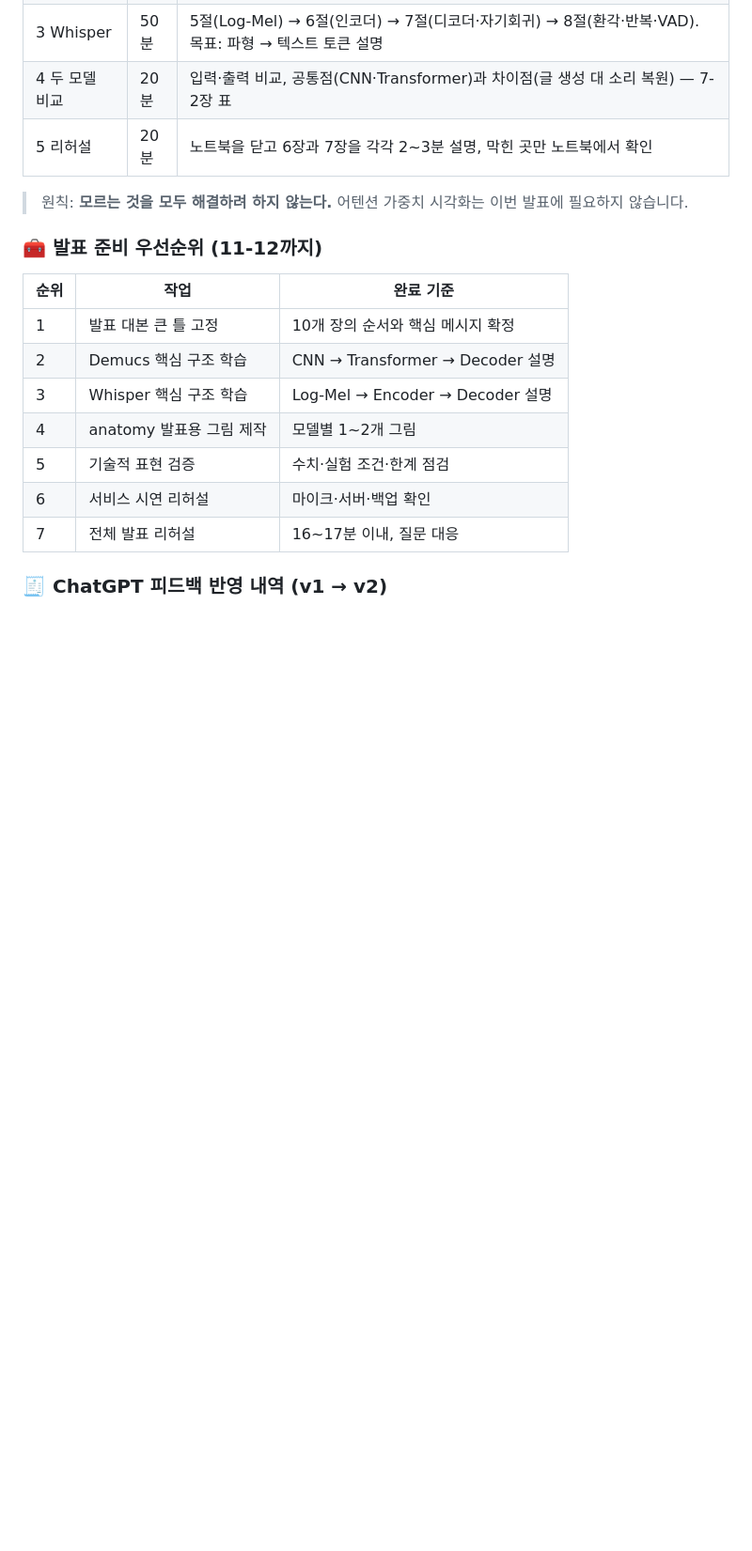
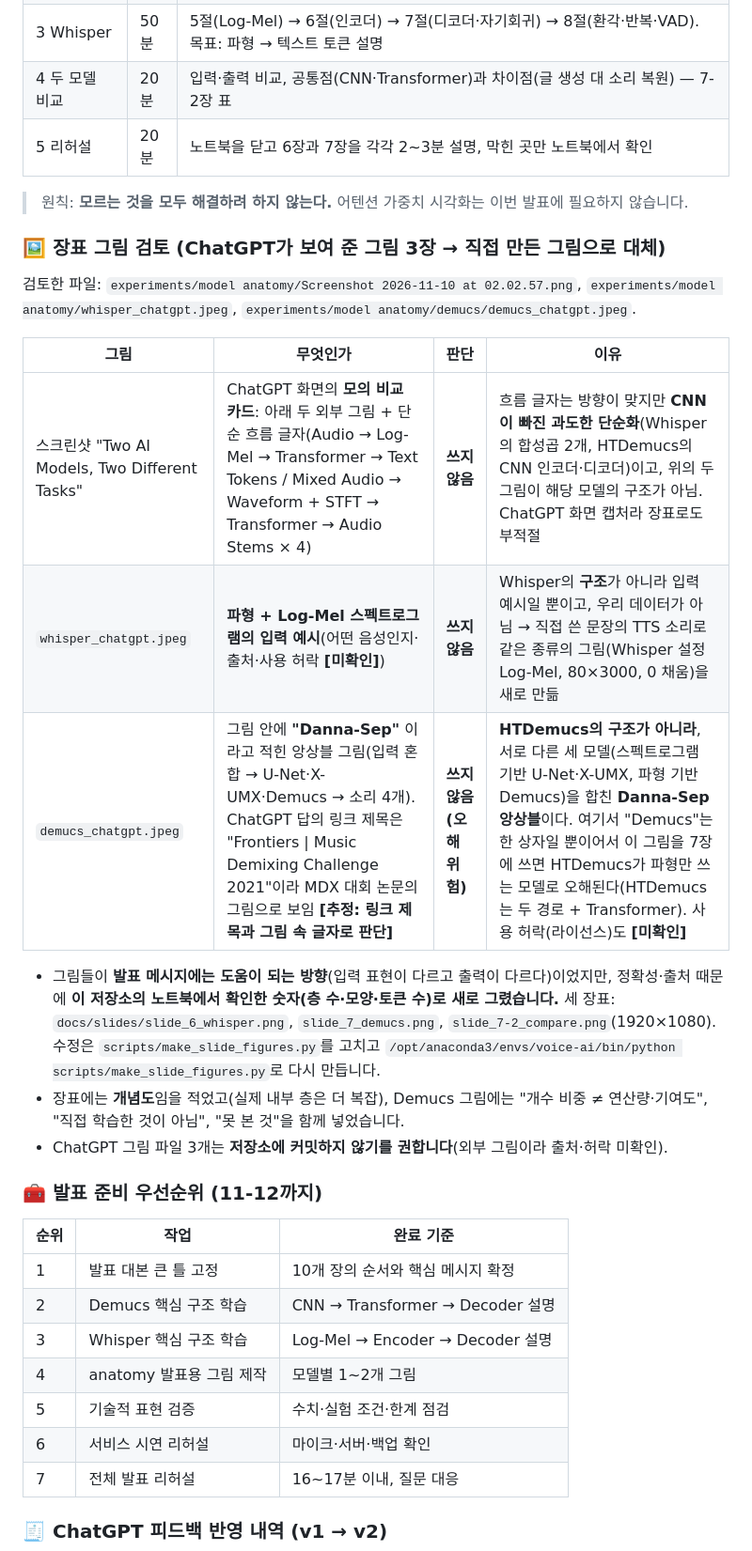
Before and after one commit to greenkey20/song-lingo, a Markdown page: docs/발표_대본_20261112.md, the part around one of its changes. Shown at 94% size. Drawn GitHub-style; blank space fills up the shorter version.

```diff
--- a/docs/발표_대본_20261112.md
+++ b/docs/발표_대본_20261112.md
@@ -383,6 +395,20 @@
 
 > 원칙: **모르는 것을 모두 해결하려 하지 않는다.** 어텐션 가중치 시각화는 이번 발표에 필요하지 않습니다.
 
+### 🖼️ 장표 그림 검토 (ChatGPT가 보여 준 그림 3장 → 직접 만든 그림으로 대체)
+
+검토한 파일: `experiments/model anatomy/Screenshot 2026-11-10 at 02.02.57.png`, `experiments/model anatomy/whisper_chatgpt.jpeg`, `experiments/model anatomy/demucs/demucs_chatgpt.jpeg`.
+
+| 그림 | 무엇인가 | 판단 | 이유 |
+| --- | --- | --- | --- |
+| 스크린샷 "Two AI Models, Two Different Tasks" | ChatGPT 화면의 **모의 비교 카드**: 아래 두 외부 그림 + 단순 흐름 글자(Audio → Log-Mel → Transformer → Text Tokens / Mixed Audio → Waveform + STFT → Transformer → Audio Stems × 4) | **쓰지 않음** | 흐름 글자는 방향이 맞지만 **CNN이 빠진 과도한 단순화**(Whisper의 합성곱 2개, HTDemucs의 CNN 인코더·디코더)이고, 위의 두 그림이 해당 모델의 구조가 아님. ChatGPT 화면 캡처라 장표로도 부적절 |
+| `whisper_chatgpt.jpeg` | **파형 + Log-Mel 스펙트로그램의 입력 예시**(어떤 음성인지·출처·사용 허락 **[미확인]**) | **쓰지 않음** | Whisper의 **구조**가 아니라 입력 예시일 뿐이고, 우리 데이터가 아님 → 직접 쓴 문장의 TTS 소리로 같은 종류의 그림(Whisper 설정 Log-Mel, 80×3000, 0 채움)을 새로 만듦 |
+| `demucs_chatgpt.jpeg` | 그림 안에 **"Danna-Sep"** 이라고 적힌 앙상블 그림(입력 혼합 → U-Net·X-UMX·Demucs → 소리 4개). ChatGPT 답의 링크 제목은 "Frontiers \| Music Demixing Challenge 2021"이라 MDX 대회 논문의 그림으로 보임 **[추정: 링크 제목과 그림 속 글자로 판단]** | **쓰지 않음 (오해 위험)** | **HTDemucs의 구조가 아니라**, 서로 다른 세 모델(스펙트로그램 기반 U-Net·X-UMX, 파형 기반 Demucs)을 합친 **Danna-Sep 앙상블**이다. 여기서 "Demucs"는 한 상자일 뿐이어서 이 그림을 7장에 쓰면 HTDemucs가 파형만 쓰는 모델로 오해된다(HTDemucs는 두 경로 + Transformer). 사용 허락(라이선스)도 **[미확인]** |
+
+- 그림들이 **발표 메시지에는 도움이 되는 방향**(입력 표현이 다르고 출력이 다르다)이었지만, 정확성·출처 때문에 **이 저장소의 노트북에서 확인한 숫자(층 수·모양·토큰 수)로 새로 그렸습니다.** 세 장표: `docs/slides/slide_6_whisper.png`, `slide_7_demucs.png`, `slide_7-2_compare.png`(1920×1080). 수정은 `scripts/make_slide_figures.py`를 고치고 `/opt/anaconda3/envs/voice-ai/bin/python scripts/make_slide_figures.py`로 다시 만듭니다.
+- 장표에는 **개념도**임을 적었고(실제 내부 층은 더 복잡), Demucs 그림에는 "개수 비중 ≠ 연산량·기여도", "직접 학습한 것이 아님", "못 본 것"을 함께 넣었습니다.
+- ChatGPT 그림 파일 3개는 **저장소에 커밋하지 않기를 권합니다**(외부 그림이라 출처·허락 미확인).
+
 ### 🧰 발표 준비 우선순위 (11-12까지)
 | 순위 | 작업 | 완료 기준 |
 | --- | --- | --- |
```
Also changed, not shown: other parts of docs/발표_대본_20261112.md (+15 -3 lines), docs/slides/slide_6_whisper.png (added), docs/slides/slide_7-2_compare.png (added), docs/slides/slide_7_demucs.png (added), 3 other files.
